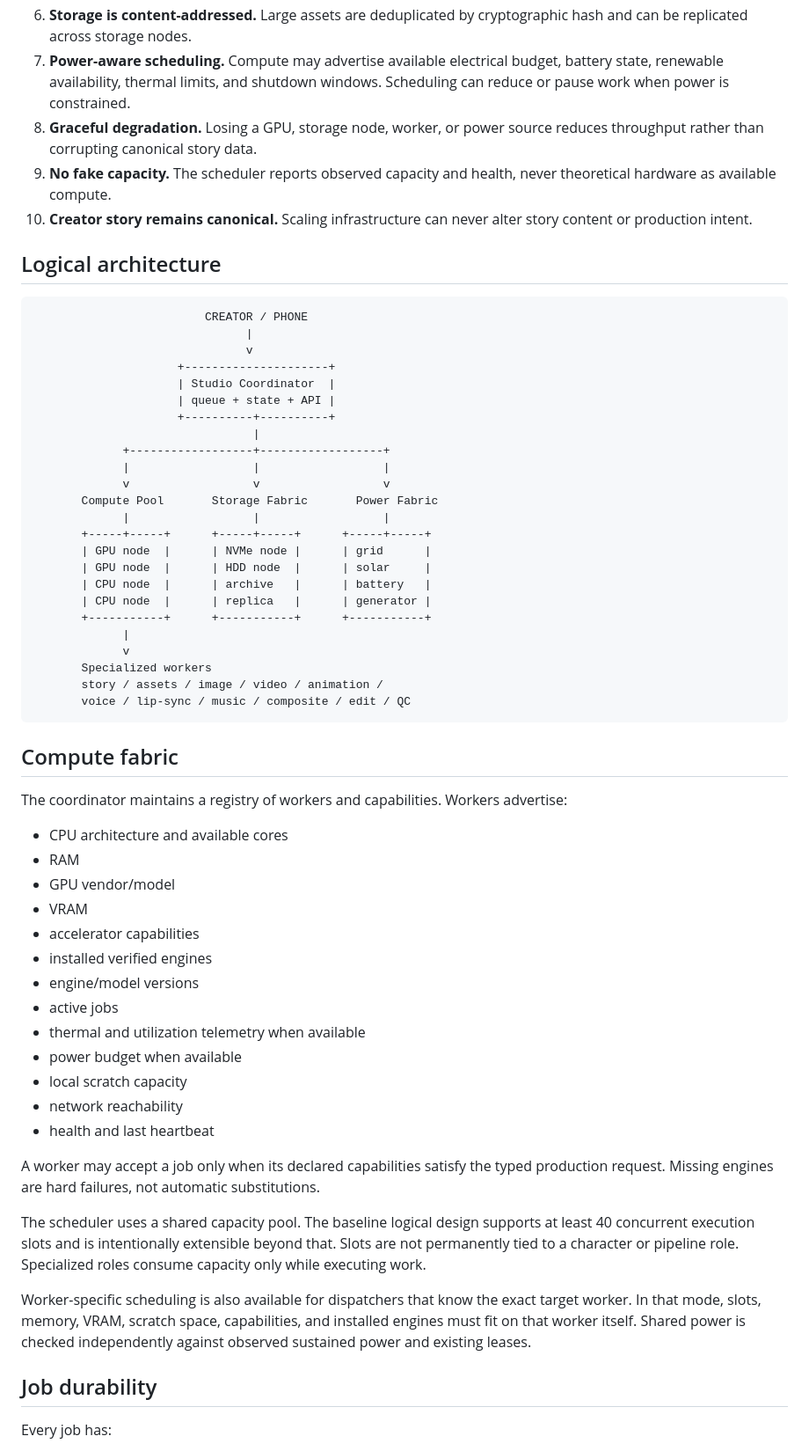
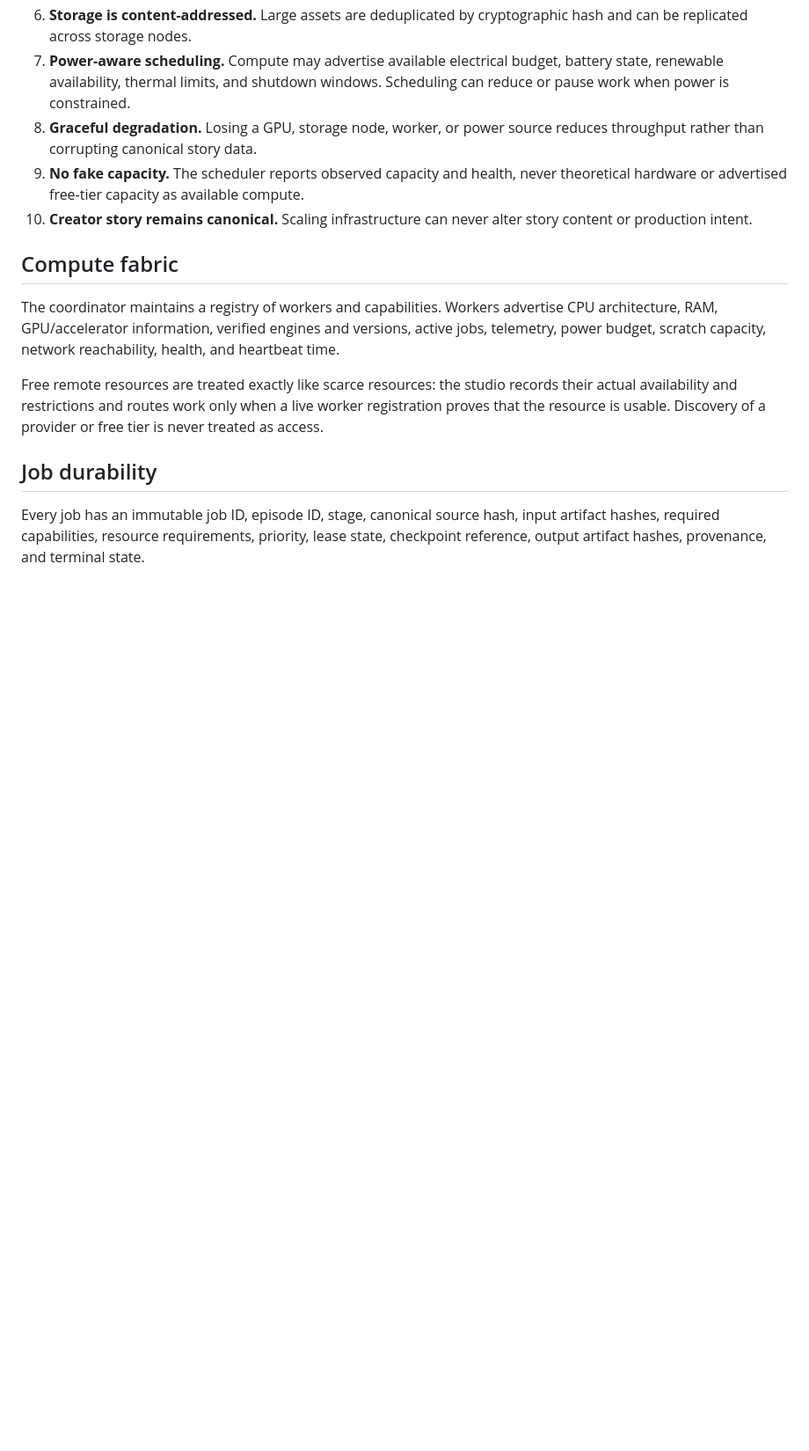
Before and after one commit to DocSentinelX12/Sasquatch-Story-Studio, a Markdown page: docs/INFINITE_SCALE_ARCHITECTURE.md, the part around one of its changes. Shown at 88% size. GitHub-like rendering; blank space fills up the shorter version.

````diff
--- a/docs/INFINITE_SCALE_ARCHITECTURE.md
+++ b/docs/INFINITE_SCALE_ARCHITECTURE.md
@@ -16,63 +16,16 @@ The studio is designed for the highest practical throughput available from hardw
 6. **Storage is content-addressed.** Large assets are deduplicated by cryptographic hash and can be replicated across storage nodes.
 7. **Power-aware scheduling.** Compute may advertise available electrical budget, battery state, renewable availability, thermal limits, and shutdown windows. Scheduling can reduce or pause work when power is constrained.
 8. **Graceful degradation.** Losing a GPU, storage node, worker, or power source reduces throughput rather than corrupting canonical story data.
-9. **No fake capacity.** The scheduler reports observed capacity and health, never theoretical hardware as available compute.
+9. **No fake capacity.** The scheduler reports observed capacity and health, never theoretical hardware or advertised free-tier capacity as available compute.
 10. **Creator story remains canonical.** Scaling infrastructure can never alter story content or production intent.
-
-## Logical architecture
-
-```text
-                         CREATOR / PHONE
-                               |
-                               v
-                     +---------------------+
-                     | Studio Coordinator  |
-                     | queue + state + API |
-                     +----------+----------+
-                                |
-             +------------------+------------------+
-             |                  |                  |
-             v                  v                  v
-       Compute Pool       Storage Fabric       Power Fabric
-             |                  |                  |
-       +-----+-----+      +-----+-----+      +-----+-----+
-       | GPU node  |      | NVMe node |      | grid      |
-       | GPU node  |      | HDD node  |      | solar     |
-       | CPU node  |      | archive   |      | battery   |
-       | CPU node  |      | replica   |      | generator |
-       +-----------+      +-----------+      +-----------+
-             |
-             v
-       Specialized workers
-       story / assets / image / video / animation /
-       voice / lip-sync / music / composite / edit / QC
-```
 
 ## Compute fabric
 
-The coordinator maintains a registry of workers and capabilities. Workers advertise:
+The coordinator maintains a registry of workers and capabilities. Workers advertise CPU architecture, RAM, GPU/accelerator information, verified engines and versions, active jobs, telemetry, power budget, scratch capacity, network reachability, health, and heartbeat time.
 
-- CPU architecture and available cores
-- RAM
-- GPU vendor/model
-- VRAM
-- accelerator capabilities
-- installed verified engines
-- engine/model versions
-- active jobs
-- thermal and utilization telemetry when available
-- power budget when available
-- local scratch capacity
-- network reachability
-- health and last heartbeat
-
-A worker may accept a job only when its declared capabilities satisfy the typed production request. Missing engines are hard failures, not automatic substitutions.
-
-The scheduler uses a shared capacity pool. The baseline logical design supports at least 40 concurrent execution slots and is intentionally extensible beyond that. Slots are not permanently tied to a character or pipeline role. Specialized roles consume capacity only while executing work.
-
-Worker-specific scheduling is also available for dispatchers that know the exact target worker. In that mode, slots, memory, VRAM, scratch space, capabilities, and installed engines must fit on that worker itself. Shared power is checked independently against observed sustained power and existing leases.
+Free remote resources are treated exactly like scarce resources: the studio records their actual availability and restrictions and routes work only when a live worker registration proves that the resource is usable. Discovery of a provider or free tier is never treated as access.
 
 ## Job durability
 
-Every job has:
+Every job has an immutable job ID, episode ID, stage, canonical source hash, input artifact hashes, required capabilities, resource requirements, priority, lease state, checkpoint reference, output artifact hashes, provenance, and terminal state.
 
````
Also changed, not shown: other parts of docs/INFINITE_SCALE_ARCHITECTURE.md (+9 -99 lines).
